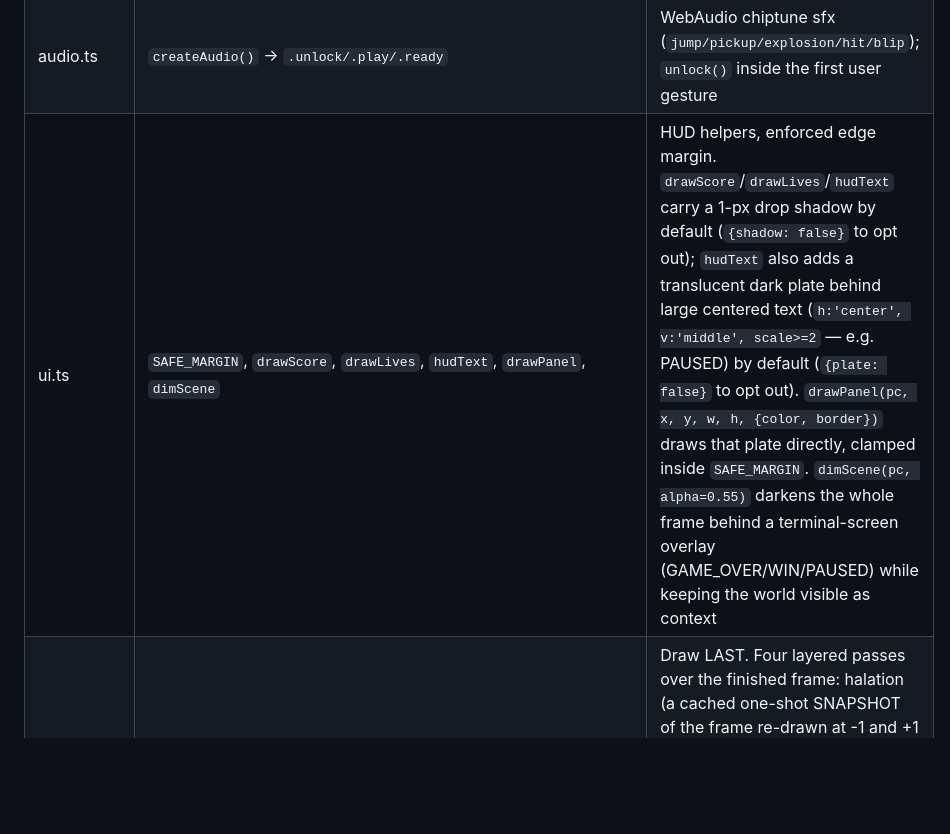
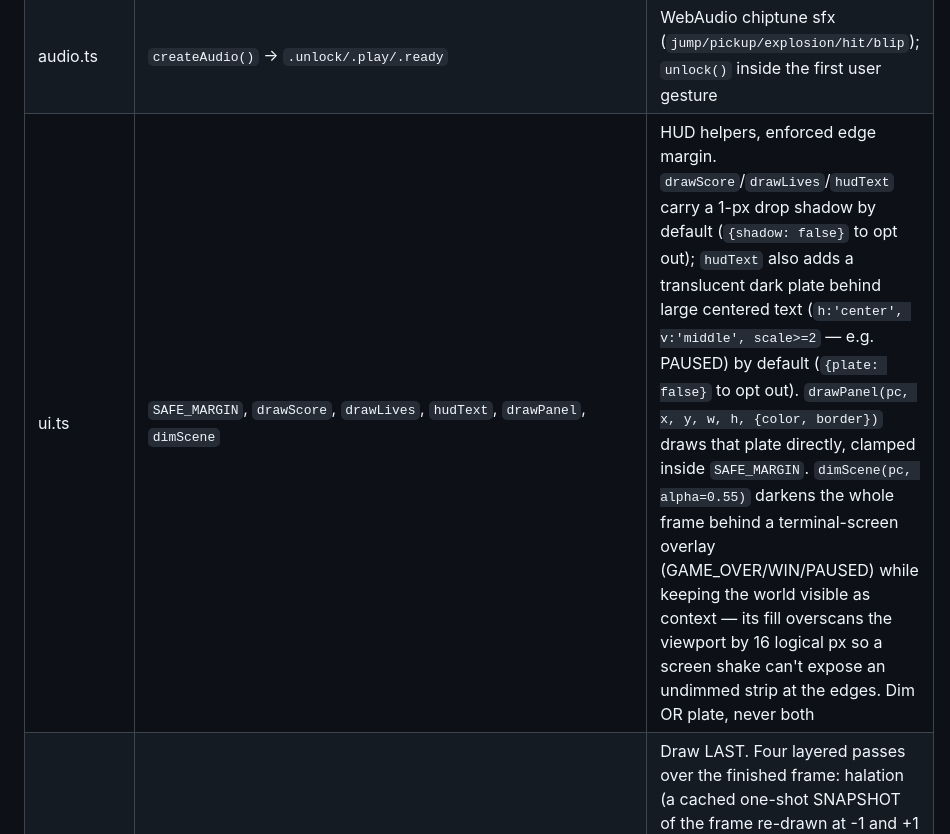
Before and after one commit to PatAkil/retrovibe, a Markdown page: CLAUDE.md, the part around the change. GitHub-like rendering; blank space fills up the shorter version.

Commit message:
docs: reconcile skills + CLAUDE.md with the engine (contrast floor, keyline scale, CRT passes, blinkHz)
Co-Authored-By: Claude Fable 5.1 <noreply@anthropic.com>
Claude-Session: https://claude.ai/code/session_01Mh4SWqbg9Ksx7RtN9G98dU

```diff
--- a/CLAUDE.md
+++ b/CLAUDE.md
@@ -89,7 +89,7 @@ Games import from `'../engine'`:
 | particles.ts | `createParticles({width, height, ambient, ambientColor})` → `.update/.render/.burst/.setAmbient` | Ambient presets (stars/rain/snow/embers/bubbles; band-compliant default colors, overridable) + 2–3 px impact bursts. API unchanged; defaults now build ambient as 2–3 depth layers (far dim/slow, mid, near brighter/faster, plus a rare bright spark for stars/embers), each particle twinkles on a deterministic per-particle clock, and most presets (rain excepted) cluster into clumps/streams instead of an even sprinkle — all automatic, nothing new to call |
 | juice.ts | `createJuice()` → `.shake/.flash/.hitStop/.frozen/.update/.preRender/.postRender` | Screen shake, flash, hit-stop. Order: clear → `preRender` → world → `postRender` → CRT. `flash`'s overlay peaks at 0.65 alpha (never full-opacity wash), holds that peak for the first 20% of the duration, then fades on a quadratic ease-out over the rest, so the burst/shake/frozen tableau underneath stays visible through the flash |
 | audio.ts | `createAudio()` → `.unlock/.play/.ready` | WebAudio chiptune sfx (`jump/pickup/explosion/hit/blip`); `unlock()` inside the first user gesture |
-| ui.ts | `SAFE_MARGIN`, `drawScore`, `drawLives`, `hudText`, `drawPanel`, `dimScene` | HUD helpers, enforced edge margin. `drawScore`/`drawLives`/`hudText` carry a 1-px drop shadow by default (`{shadow: false}` to opt out); `hudText` also adds a translucent dark plate behind large centered text (`h:'center', v:'middle', scale>=2` — e.g. PAUSED) by default (`{plate: false}` to opt out). `drawPanel(pc, x, y, w, h, {color, border})` draws that plate directly, clamped inside `SAFE_MARGIN`. `dimScene(pc, alpha=0.55)` darkens the whole frame behind a terminal-screen overlay (GAME_OVER/WIN/PAUSED) while keeping the world visible as context |
+| ui.ts | `SAFE_MARGIN`, `drawScore`, `drawLives`, `hudText`, `drawPanel`, `dimScene` | HUD helpers, enforced edge margin. `drawScore`/`drawLives`/`hudText` carry a 1-px drop shadow by default (`{shadow: false}` to opt out); `hudText` also adds a translucent dark plate behind large centered text (`h:'center', v:'middle', scale>=2` — e.g. PAUSED) by default (`{plate: false}` to opt out). `drawPanel(pc, x, y, w, h, {color, border})` draws that plate directly, clamped inside `SAFE_MARGIN`. `dimScene(pc, alpha=0.55)` darkens the whole frame behind a terminal-screen overlay (GAME_OVER/WIN/PAUSED) while keeping the world visible as context — its fill overscans the viewport by 16 logical px so a screen shake can't expose an undimmed strip at the edges. Dim OR plate, never both |
 | crt.ts | `createCrt()` → `.render(ctx, w, h, dt)` | Draw LAST. Four layered passes over the finished frame: halation (a cached one-shot SNAPSHOT of the frame re-drawn at -1 and +1 device px via `'lighter'`, edge-clamped so columns 0 and w-1 behave like interior columns — snapshotting is what keeps the two sides symmetric instead of double-ghosted), a phosphor lift (additive blue-grey so pure-black art reads as a lit tube, not pure black anymore), scanlines (`'multiply'` toward mid-grey, not opaque black bars — `scanlineAlpha`, default 0.12, is this multiply depth, 0 disables), then vignette + flicker. `CrtOptions`: `scanlineAlpha`, `vignetteAlpha` (0.35), `flicker` (0.03), plus `halation` (per-side alpha, default 0.09, 0 skips the layer) and `lift` (phosphor tint, default `'rgb(15,17,28)'`, `''` skips it). `render` leaves the context state as it found it |
 | runtime.ts | `createRuntime()` → `.gameOver/.scoreChanged/.stateChanged/.embedded/.send` | Host contract, pinned wire format `{source:'retrovibe', type, payload}` |
 
```
Also changed, not shown: 2 other files.
